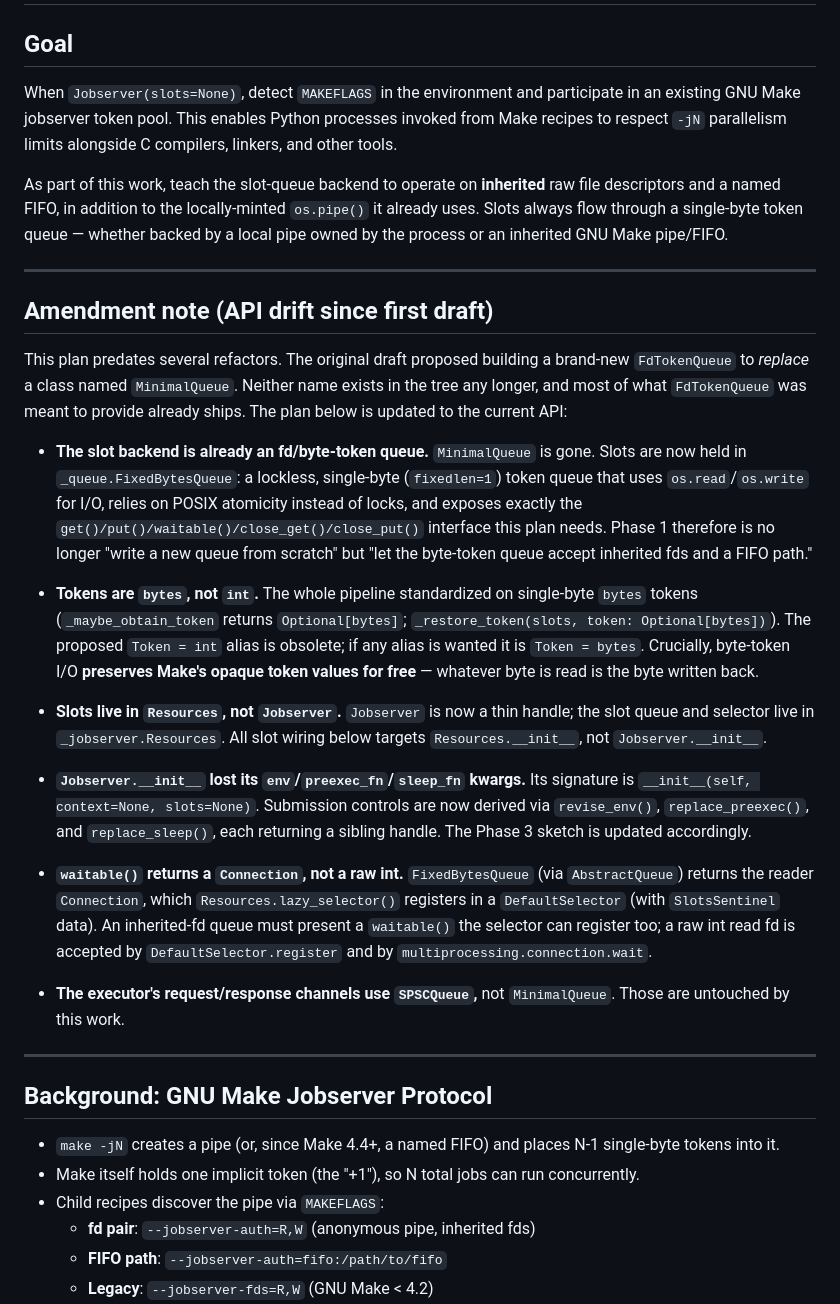
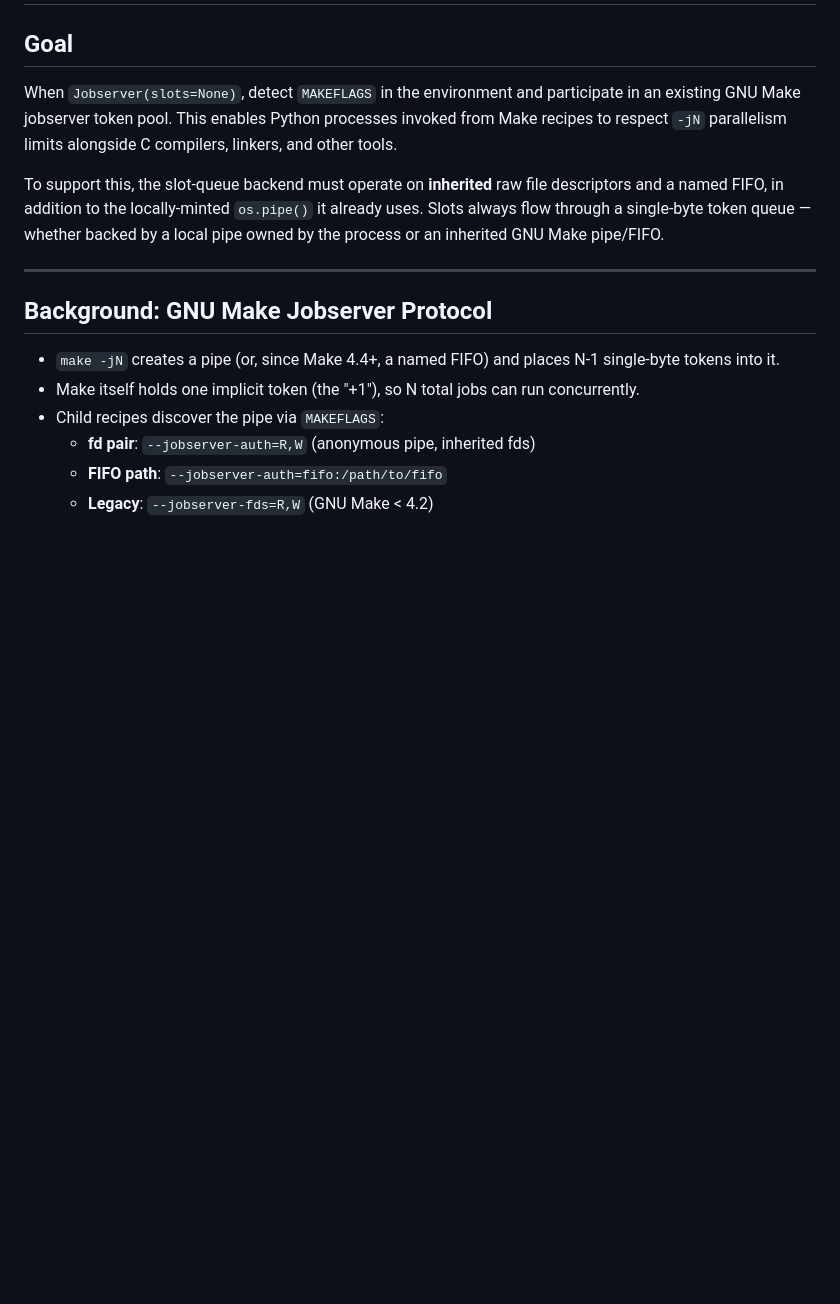
Before and after one commit to RhysU/jobserver, a Markdown page: draft/MAKEFLAGS.md, the part around one of its changes. GitHub-like rendering; blank space fills up the shorter version.

```diff
--- a/draft/MAKEFLAGS.md
+++ b/draft/MAKEFLAGS.md
@@ -7,55 +7,11 @@ participate in an existing GNU Make jobserver token pool.  This enables
 Python processes invoked from Make recipes to respect `-jN` parallelism
 limits alongside C compilers, linkers, and other tools.
 
-As part of this work, teach the slot-queue backend to operate on
-**inherited** raw file descriptors and a named FIFO, in addition to the
-locally-minted `os.pipe()` it already uses.  Slots always flow through
-a single-byte token queue — whether backed by a local pipe owned by the
-process or an inherited GNU Make pipe/FIFO.
-
----
-
-## Amendment note (API drift since first draft)
-
-This plan predates several refactors.  The original draft proposed building
-a brand-new `FdTokenQueue` to *replace* a class named `MinimalQueue`.  Neither
-name exists in the tree any longer, and most of what `FdTokenQueue` was meant
-to provide already ships.  The plan below is updated to the current API:
-
-- **The slot backend is already an fd/byte-token queue.**  `MinimalQueue` is
-  gone.  Slots are now held in `_queue.FixedBytesQueue`: a lockless,
-  single-byte (`fixedlen=1`) token queue that uses `os.read`/`os.write`
-  for I/O, relies on POSIX atomicity instead of locks, and exposes exactly
-  the `get()/put()/waitable()/close_get()/close_put()` interface this plan
-  needs.  Phase 1 therefore is no longer "write a new queue from scratch"
-  but "let the byte-token queue accept inherited fds and a FIFO path."
-
-- **Tokens are `bytes`, not `int`.**  The whole pipeline standardized on
-  single-byte `bytes` tokens (`_maybe_obtain_token` returns
-  `Optional[bytes]`; `_restore_token(slots, token: Optional[bytes])`).  The
-  proposed `Token = int` alias is obsolete; if any alias is wanted it is
-  `Token = bytes`.  Crucially, byte-token I/O **preserves Make's opaque
-  token values for free** — whatever byte is read is the byte written back.
-
-- **Slots live in `Resources`, not `Jobserver`.**  `Jobserver` is now a thin
-  handle; the slot queue and selector live in `_jobserver.Resources`.  All
-  slot wiring below targets `Resources.__init__`, not `Jobserver.__init__`.
-
-- **`Jobserver.__init__` lost its `env`/`preexec_fn`/`sleep_fn` kwargs.**
-  Its signature is `__init__(self, context=None, slots=None)`.  Submission
-  controls are now derived via `revise_env()`, `replace_preexec()`, and
-  `replace_sleep()`, each returning a sibling handle.  The Phase 3 sketch is
-  updated accordingly.
-
-- **`waitable()` returns a `Connection`, not a raw int.**  `FixedBytesQueue`
-  (via `AbstractQueue`) returns the reader `Connection`, which
-  `Resources.lazy_selector()` registers in a `DefaultSelector` (with
-  `SlotsSentinel` data).  An inherited-fd queue must present a `waitable()`
-  the selector can register too; a raw int read fd is accepted by
-  `DefaultSelector.register` and by `multiprocessing.connection.wait`.
-
-- **The executor's request/response channels use `SPSCQueue`,** not
-  `MinimalQueue`.  Those are untouched by this work.
+To support this, the slot-queue backend must operate on **inherited** raw
+file descriptors and a named FIFO, in addition to the locally-minted
+`os.pipe()` it already uses.  Slots always flow through a single-byte token
+queue — whether backed by a local pipe owned by the process or an inherited
+GNU Make pipe/FIFO.
 
 ---
 
```
Also changed, not shown: other parts of draft/MAKEFLAGS.md (+38 -23 lines).
